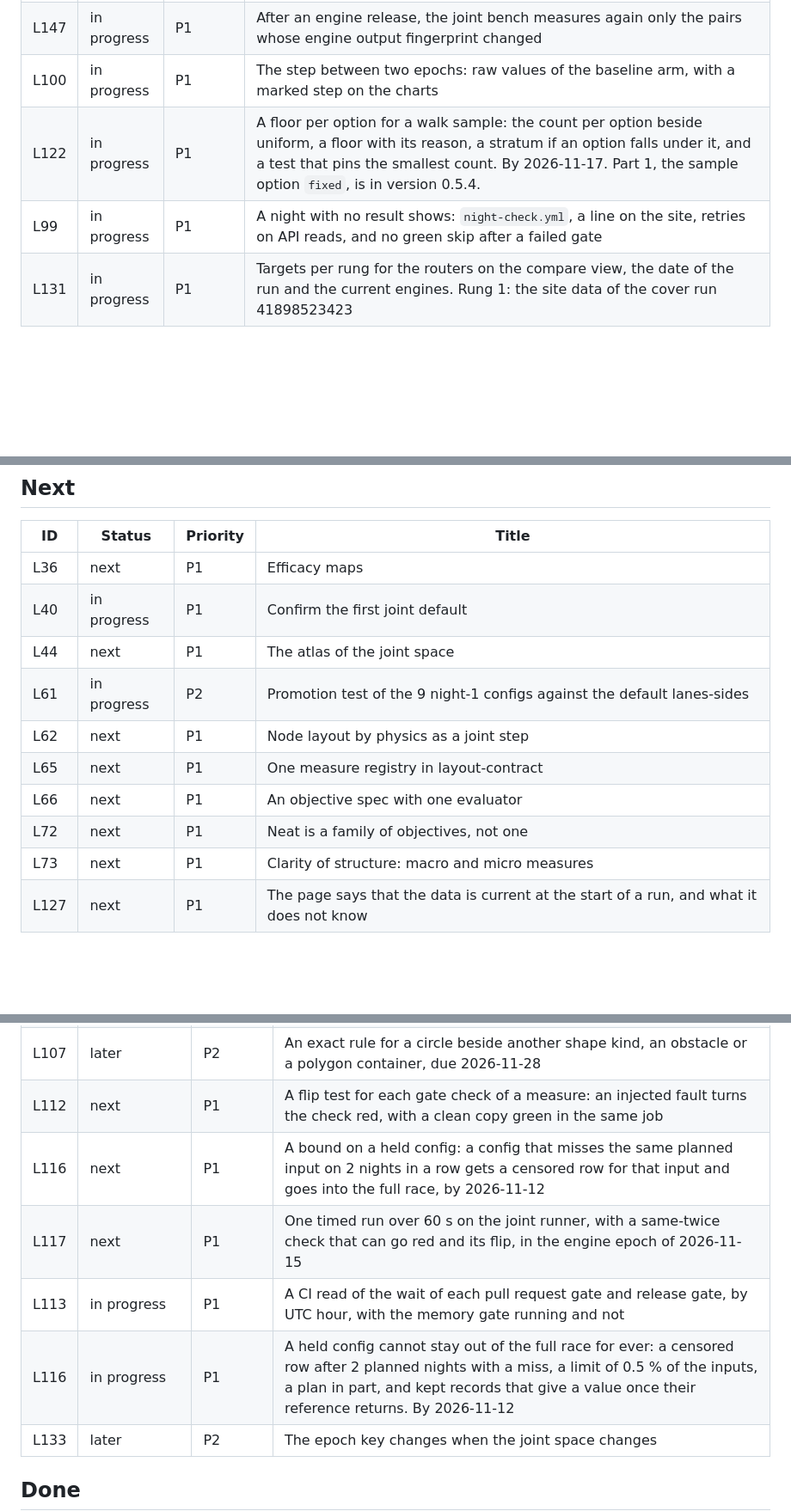
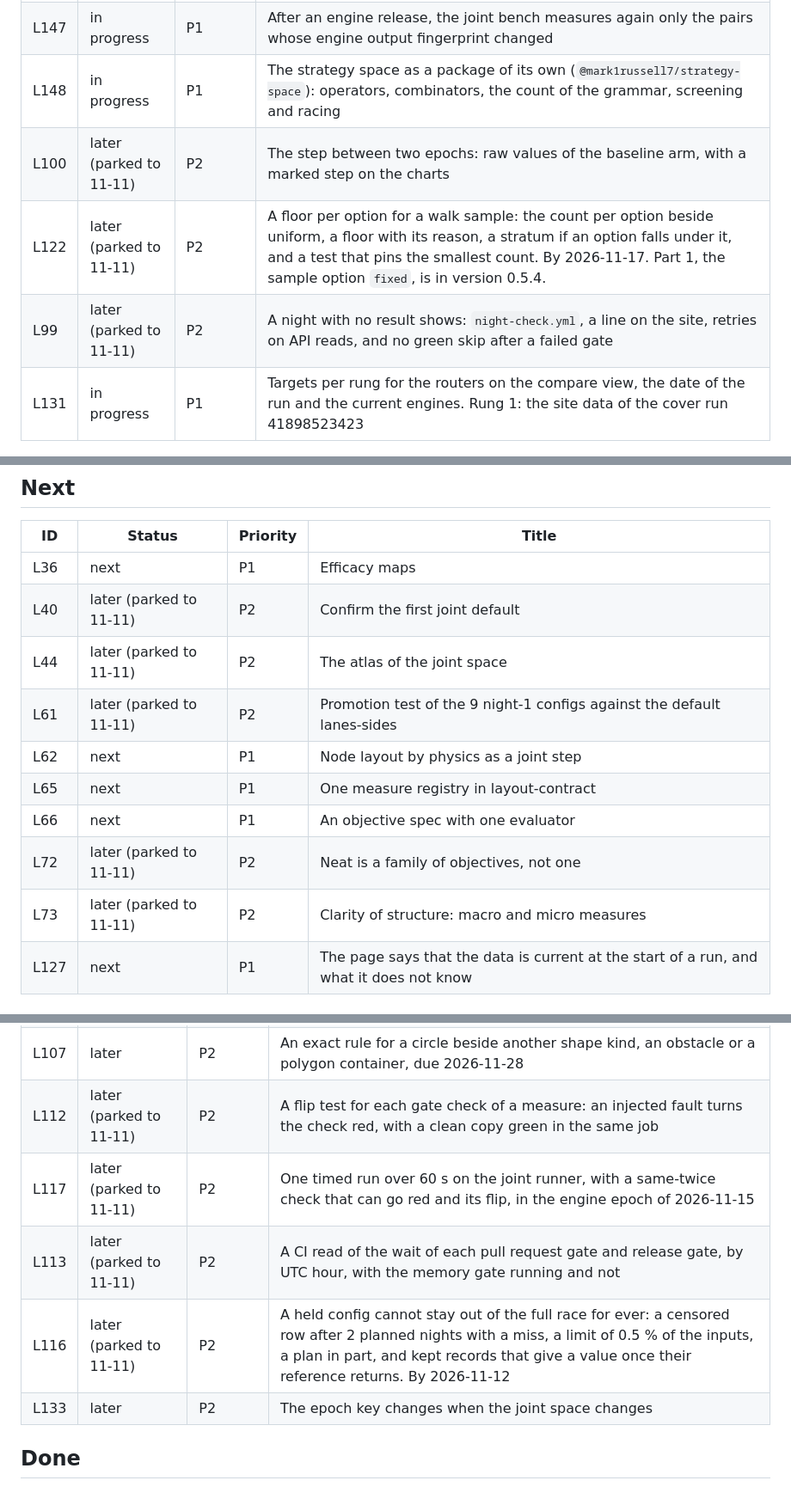
Before and after one commit to mark1russell7/layout-contract, a Markdown page: docs/ROADMAP.md, 3 parts joined by grey strips. Shown at 86% size. Drawn GitHub-style; blank space fills up the shorter version.

```diff
--- a/docs/ROADMAP.md
+++ b/docs/ROADMAP.md
@@ -27,8 +29,9 @@ This file lists the items of the roadmap of this repository. The status page of
 | L101 | in progress | P0 | Bench: a shard with a deadline, a record for each pair, and a resume of a run |
 | L147 | in progress | P1 | After an engine release, the joint bench measures again only the pairs whose engine output fingerprint changed |
-| L100 | in progress | P1 | The step between two epochs: raw values of the baseline arm, with a marked step on the charts |
-| L122 | in progress | P1 | A floor per option for a walk sample: the count per option beside uniform, a floor with its reason, a stratum if an option falls under it, and a test that pins the smallest count. By 2026-11-17. Part 1, the sample option `fixed`, is in version 0.5.4. |
-| L99 | in progress | P1 | A night with no result shows: `night-check.yml`, a line on the site, retries on API reads, and no green skip after a failed gate |
+| L148 | in progress | P1 | The strategy space as a package of its own (`@mark1russell7/strategy-space`): operators, combinators, the count of the grammar, screening and racing |
+| L100 | later (parked to 11-11) | P2 | The step between two epochs: raw values of the baseline arm, with a marked step on the charts |
+| L122 | later (parked to 11-11) | P2 | A floor per option for a walk sample: the count per option beside uniform, a floor with its reason, a stratum if an option falls under it, and a test that pins the smallest count. By 2026-11-17. Part 1, the sample option `fixed`, is in version 0.5.4. |
+| L99 | later (parked to 11-11) | P2 | A night with no result shows: `night-check.yml`, a line on the site, retries on API reads, and no green skip after a failed gate |
 | L131 | in progress | P1 | Targets per rung for the routers on the compare view, the date of the run and the current engines. Rung 1: the site data of the cover run 41898523423 |
 
 ## Order after L101
@@ -53,14 +56,14 @@ Of 21 items of size M that shipped, the median took less than 1 day from start t
 | ID | Status | Priority | Title |
 | --- | --- | --- | --- |
 | L36 | next | P1 | Efficacy maps |
-| L40 | in progress | P1 | Confirm the first joint default |
-| L44 | next | P1 | The atlas of the joint space |
-| L61 | in progress | P2 | Promotion test of the 9 night-1 configs against the default lanes-sides |
+| L40 | later (parked to 11-11) | P2 | Confirm the first joint default |
+| L44 | later (parked to 11-11) | P2 | The atlas of the joint space |
+| L61 | later (parked to 11-11) | P2 | Promotion test of the 9 night-1 configs against the default lanes-sides |
 | L62 | next | P1 | Node layout by physics as a joint step |
 | L65 | next | P1 | One measure registry in layout-contract |
 | L66 | next | P1 | An objective spec with one evaluator |
-| L72 | next | P1 | Neat is a family of objectives, not one |
-| L73 | next | P1 | Clarity of structure: macro and micro measures |
+| L72 | later (parked to 11-11) | P2 | Neat is a family of objectives, not one |
+| L73 | later (parked to 11-11) | P2 | Clarity of structure: macro and micro measures |
 | L127 | next | P1 | The page says that the data is current at the start of a run, and what it does not know |
 
 ## Later
@@ -94,11 +97,10 @@ Of 21 items of size M that shipped, the median took less than 1 day from start t
 | L121 | later | P3 | The local `permutation` of the strategy space uses `Random.shuffle` of `@mark1russell7/rigor-generators`, after a byte-equal read. |
 | L106 | later | P2 | One name for routes through a shape: `route.through` takes the true shape when the measure of the router is on npm, and the extra key stops |
 | L107 | later | P2 | An exact rule for a circle beside another shape kind, an obstacle or a polygon container, due 2026-11-28 |
-| L112 | next | P1 | A flip test for each gate check of a measure: an injected fault turns the check red, with a clean copy green in the same job |
-| L116 | next | P1 | A bound on a held config: a config that misses the same planned input on 2 nights in a row gets a censored row for that input and goes into the full race, by 2026-11-12 |
-| L117 | next | P1 | One timed run over 60 s on the joint runner, with a same-twice check that can go red and its flip, in the engine epoch of 2026-11-15 |
-| L113 | in progress | P1 | A CI read of the wait of each pull request gate and release gate, by UTC hour, with the memory gate running and not |
-| L116 | in progress | P1 | A held config cannot stay out of the full race for ever: a censored row after 2 planned nights with a miss, a limit of 0.5 % of the inputs, a plan in part, and kept records that give a value once their reference returns. By 2026-11-12 |
+| L112 | later (parked to 11-11) | P2 | A flip test for each gate check of a measure: an injected fault turns the check red, with a clean copy green in the same job |
+| L117 | later (parked to 11-11) | P2 | One timed run over 60 s on the joint runner, with a same-twice check that can go red and its flip, in the engine epoch of 2026-11-15 |
+| L113 | later (parked to 11-11) | P2 | A CI read of the wait of each pull request gate and release gate, by UTC hour, with the memory gate running and not |
+| L116 | later (parked to 11-11) | P2 | A held config cannot stay out of the full race for ever: a censored row after 2 planned nights with a miss, a limit of 0.5 % of the inputs, a plan in part, and kept records that give a value once their reference returns. By 2026-11-12 |
 | L133 | later | P2 | The epoch key changes when the joint space changes |
 
 ## Done
```
Also changed, not shown: other parts of docs/ROADMAP.md (+15 -13 lines).
